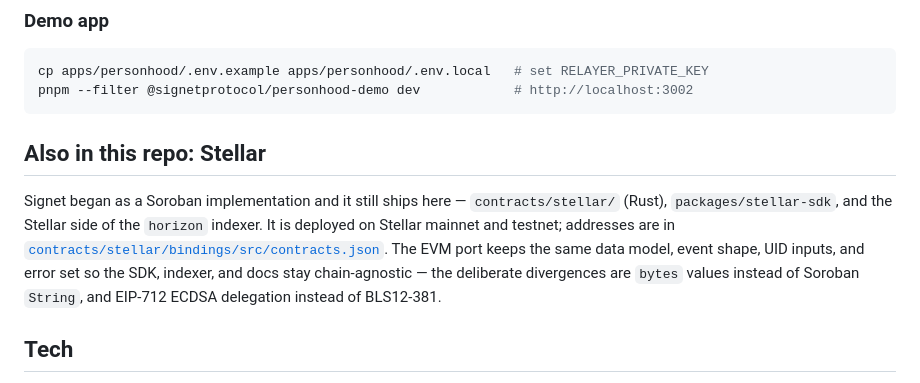
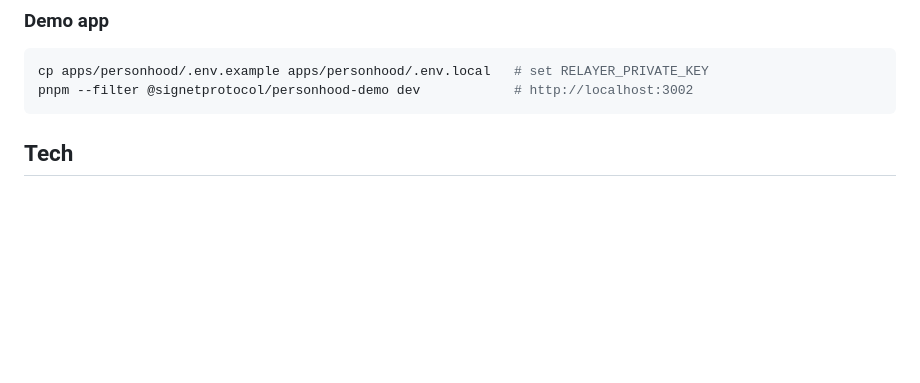
Before and after one commit to robertocarlous/Signet, a Markdown page: README.md, the part around the change. Rendered like a GitHub page; blank space fills up the shorter version.

````diff
--- a/README.md
+++ b/README.md
@@ -148,16 +148,6 @@ cp apps/personhood/.env.example apps/personhood/.env.local   # set RELAYER_PRIVA
 pnpm --filter @signetprotocol/personhood-demo dev            # http://localhost:3002
 ```
 
-## Also in this repo: Stellar
-
-Signet began as a Soroban implementation and it still ships here —
-`contracts/stellar/` (Rust), `packages/stellar-sdk`, and the Stellar side of the
-`horizon` indexer. It is deployed on Stellar mainnet and testnet; addresses are
-in [`contracts/stellar/bindings/src/contracts.json`](contracts/stellar/bindings/src/contracts.json).
-The EVM port keeps the same data model, event shape, UID inputs, and error set so
-the SDK, indexer, and docs stay chain-agnostic — the deliberate divergences are
-`bytes` values instead of Soroban `String`, and EIP-712 ECDSA delegation instead
-of BLS12-381.
 
 ## Tech
 
````
